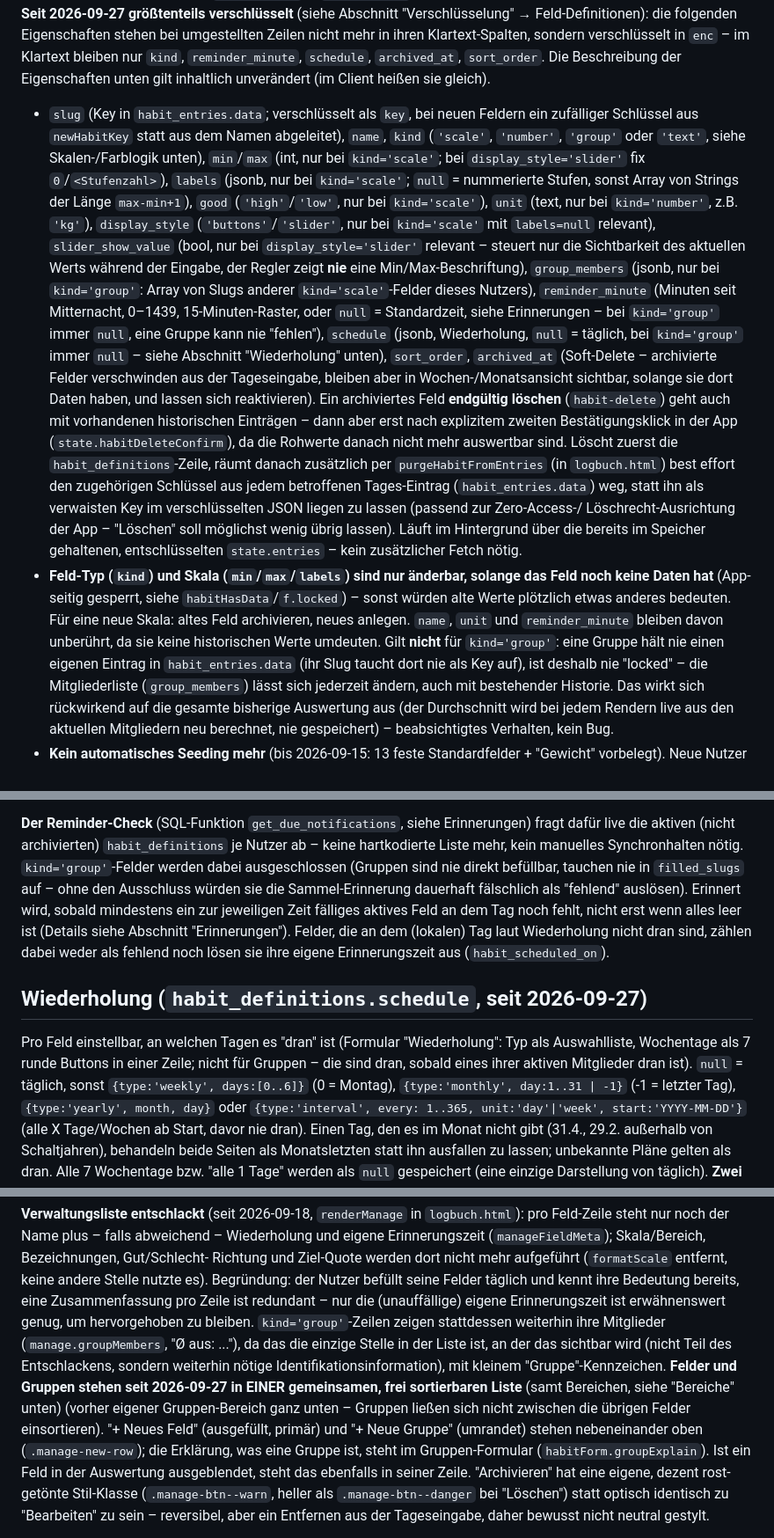
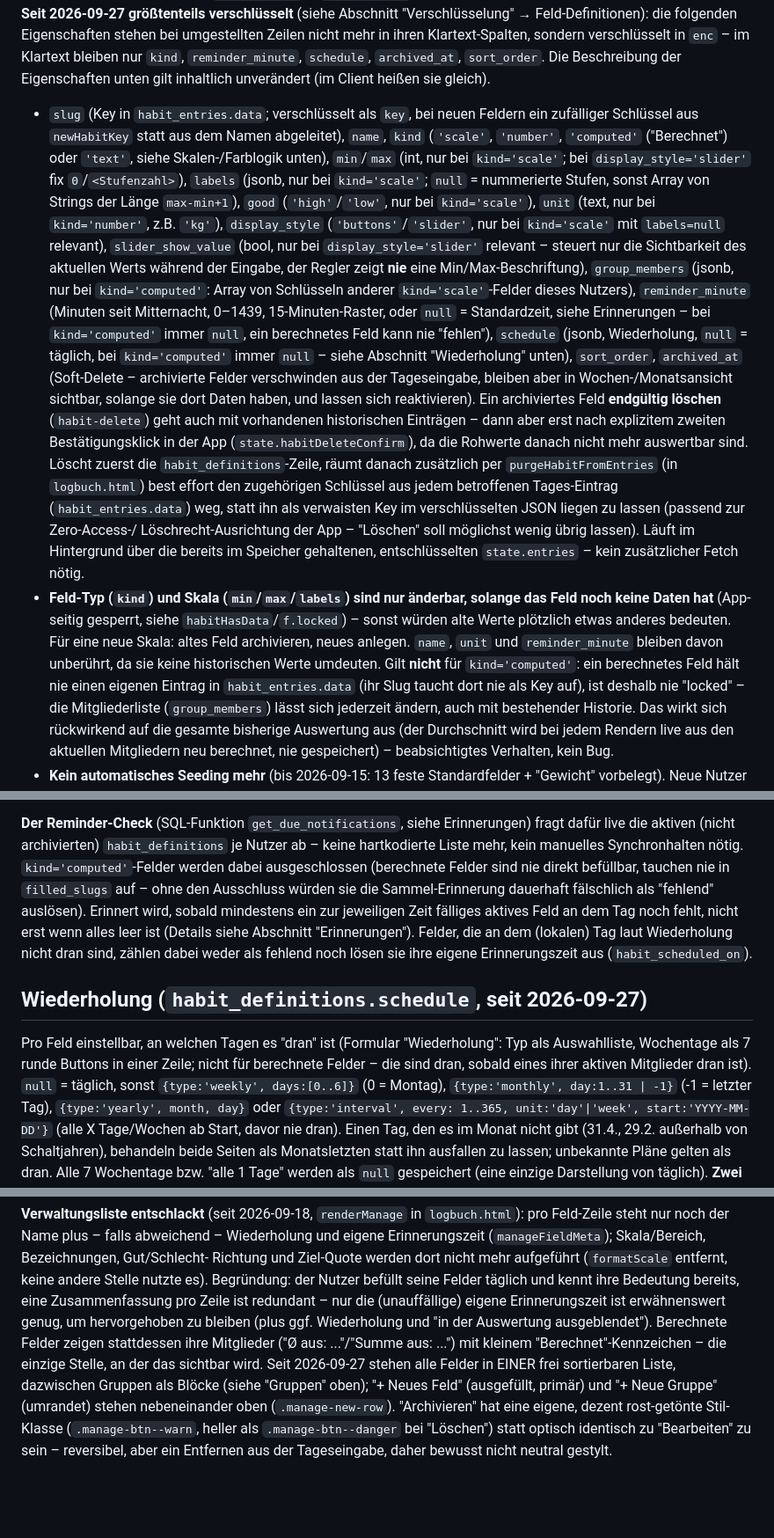
Before and after one commit to LouisSchmidberger/logbuch, a Markdown page: CLAUDE.md, 3 parts joined by grey strips. Shown at 88% size. Drawn GitHub-style; blank space fills up the shorter version.

Commit message:
CLAUDE.md: neue Begriffe (Gruppe = sections, Feldtyp Berechnet = kind computed) durchgängig
Co-Authored-By: Claude Opus 5.5 <noreply@anthropic.com>

```diff
--- a/CLAUDE.md
+++ b/CLAUDE.md
@@ -52,7 +52,7 @@ in ihren Klartext-Spalten, sondern verschlüsselt in `enc` – im Klartext bleib
 Eigenschaften unten gilt inhaltlich unverändert (im Client heißen sie gleich).
 - `slug` (Key in `habit_entries.data`; verschlüsselt als `key`, bei neuen Feldern ein
   zufälliger Schlüssel aus `newHabitKey` statt aus dem Namen abgeleitet), `name`, `kind` (`'scale'`, `'number'`,
-  `'group'` oder `'text'`, siehe Skalen-/Farblogik unten), `min`/`max` (int, nur bei `kind='scale'`;
+  `'computed'` ("Berechnet") oder `'text'`, siehe Skalen-/Farblogik unten), `min`/`max` (int, nur bei `kind='scale'`;
   bei `display_style='slider'` fix `0`/`<Stufenzahl>`), `labels` (jsonb, nur bei
   `kind='scale'`; `null` = nummerierte Stufen, sonst Array von Strings der Länge
   `max-min+1`), `good` (`'high'`/`'low'`, nur bei `kind='scale'`), `unit` (text, nur bei
@@ -60,11 +60,11 @@ Eigenschaften unten gilt inhaltlich unverändert (im Client heißen sie gleich).
   `kind='scale'` mit `labels=null` relevant), `slider_show_value` (bool, nur bei
   `display_style='slider'` relevant – steuert nur die Sichtbarkeit des aktuellen Werts
   während der Eingabe, der Regler zeigt **nie** eine Min/Max-Beschriftung),
-  `group_members` (jsonb, nur bei `kind='group'`: Array von Slugs anderer
+  `group_members` (jsonb, nur bei `kind='computed'`: Array von Schlüsseln anderer
   `kind='scale'`-Felder dieses Nutzers), `reminder_minute` (Minuten seit Mitternacht,
   0–1439, 15-Minuten-Raster, oder `null` = Standardzeit, siehe Erinnerungen – bei
-  `kind='group'` immer `null`, eine Gruppe kann nie "fehlen"), `schedule` (jsonb,
-  Wiederholung, `null` = täglich, bei `kind='group'` immer `null` – siehe Abschnitt
+  `kind='computed'` immer `null`, ein berechnetes Feld kann nie "fehlen"), `schedule` (jsonb,
+  Wiederholung, `null` = täglich, bei `kind='computed'` immer `null` – siehe Abschnitt
   "Wiederholung" unten), `sort_order`,
   `archived_at` (Soft-Delete – archivierte Felder
   verschwinden aus der Tageseingabe, bleiben aber in Wochen-/Monatsansicht sichtbar,
@@ -83,8 +83,8 @@ Eigenschaften unten gilt inhaltlich unverändert (im Client heißen sie gleich).
   Feld noch keine Daten hat** (App-seitig gesperrt, siehe `habitHasData`/`f.locked`) –
   sonst würden alte Werte plötzlich etwas anderes bedeuten. Für eine neue Skala: altes
   Feld archivieren, neues anlegen. `name`, `unit` und `reminder_minute` bleiben davon
-  unberührt, da sie keine historischen Werte umdeuten. Gilt **nicht** für `kind='group'`:
-  eine Gruppe hält nie einen eigenen Eintrag in `habit_entries.data` (ihr Slug taucht
+  unberührt, da sie keine historischen Werte umdeuten. Gilt **nicht** für `kind='computed'`:
+  ein berechnetes Feld hält nie einen eigenen Eintrag in `habit_entries.data` (ihr Slug taucht
   dort nie als Key auf), ist deshalb nie "locked" – die Mitgliederliste (`group_members`)
   lässt sich jederzeit ändern, auch mit bestehender Historie. Das wirkt sich rückwirkend
   auf die gesamte bisherige Auswertung aus (der Durchschnitt wird bei jedem Rendern live
@@ -147,8 +147,8 @@ erst beim ersten echten Login, da sie das Passwort im Klartext braucht. RLS wie
 
 **Der Reminder-Check** (SQL-Funktion `get_due_notifications`, siehe Erinnerungen)
 fragt dafür live die aktiven (nicht archivierten) `habit_definitions` je Nutzer ab –
-keine hartkodierte Liste mehr, kein manuelles Synchronhalten nötig. `kind='group'`-Felder werden dabei ausgeschlossen
-(Gruppen sind nie direkt befüllbar, tauchen nie in `filled_slugs` auf – ohne den
+keine hartkodierte Liste mehr, kein manuelles Synchronhalten nötig. `kind='computed'`-Felder werden dabei ausgeschlossen
+(berechnete Felder sind nie direkt befüllbar, tauchen nie in `filled_slugs` auf – ohne den
 Ausschluss würden sie die Sammel-Erinnerung dauerhaft fälschlich als "fehlend" auslösen).
 Erinnert wird, sobald mindestens ein zur jeweiligen Zeit fälliges aktives Feld an dem
 Tag noch fehlt, nicht erst wenn alles leer ist (Details siehe Abschnitt "Erinnerungen").
@@ -159,7 +159,7 @@ als fehlend noch lösen sie ihre eigene Erinnerungszeit aus (`habit_scheduled_on
 
 Pro Feld einstellbar, an welchen Tagen es "dran" ist (Formular "Wiederholung": Typ als
 Auswahlliste, Wochentage als 7 runde Buttons in einer Zeile; nicht für
-Gruppen – die sind dran, sobald eines ihrer aktiven Mitglieder dran ist). `null` =
+berechnete Felder – die sind dran, sobald eines ihrer aktiven Mitglieder dran ist). `null` =
 täglich, sonst `{type:'weekly', days:[0..6]}` (0 = Montag), `{type:'monthly', day:1..31
 | -1}` (-1 = letzter Tag), `{type:'yearly', month, day}` oder `{type:'interval', every:
 1..365, unit:'day'|'week', start:'YYYY-MM-DD'}` (alle X Tage/Wochen ab Start, davor nie
@@ -644,16 +662,12 @@ Richtung und Ziel-Quote werden dort nicht mehr aufgeführt (`formatScale` entfer
 keine andere Stelle nutzte es). Begründung: der Nutzer befüllt seine Felder täglich
 und kennt ihre Bedeutung bereits, eine Zusammenfassung pro Zeile ist redundant –
 nur die (unauffällige) eigene Erinnerungszeit ist erwähnenswert genug, um
-hervorgehoben zu bleiben. `kind='group'`-Zeilen zeigen stattdessen weiterhin ihre
-Mitglieder (`manage.groupMembers`, "Ø aus: ..."), da das die einzige Stelle in der
-Liste ist, an der das sichtbar wird (nicht Teil des Entschlackens, sondern
-weiterhin nötige Identifikationsinformation), mit kleinem "Gruppe"-Kennzeichen.
-**Felder und Gruppen stehen seit 2026-09-27 in EINER gemeinsamen, frei sortierbaren
-Liste** (samt Bereichen, siehe "Bereiche" unten) (vorher eigener Gruppen-Bereich ganz unten – Gruppen ließen sich nicht zwischen
-die übrigen Felder einsortieren). "+ Neues Feld" (ausgefüllt, primär) und "+ Neue
-Gruppe" (umrandet) stehen nebeneinander oben (`.manage-new-row`); die Erklärung, was
-eine Gruppe ist, steht im Gruppen-Formular (`habitForm.groupExplain`). Ist ein Feld in
-der Auswertung ausgeblendet, steht das ebenfalls in seiner Zeile. "Archivieren" hat eine eigene, dezent
+hervorgehoben zu bleiben (plus ggf. Wiederholung und "in der Auswertung ausgeblendet").
+Berechnete Felder zeigen stattdessen ihre Mitglieder ("Ø aus: ..."/"Summe aus: ...") mit
+kleinem "Berechnet"-Kennzeichen – die einzige Stelle, an der das sichtbar wird. Seit
+2026-09-27 stehen alle Felder in EINER frei sortierbaren Liste, dazwischen Gruppen als
+Blöcke (siehe "Gruppen" oben); "+ Neues Feld" (ausgefüllt, primär) und "+ Neue Gruppe"
+(umrandet) stehen nebeneinander oben (`.manage-new-row`). "Archivieren" hat eine eigene, dezent
 rost-getönte Stil-Klasse (`.manage-btn--warn`, heller als `.manage-btn--danger` bei
 "Löschen") statt optisch identisch zu "Bearbeiten" zu sein – reversibel, aber ein
 Entfernen aus der Tageseingabe, daher bewusst nicht neutral gestylt.
```
Also changed, not shown: other parts of CLAUDE.md (+85 -67 lines).
